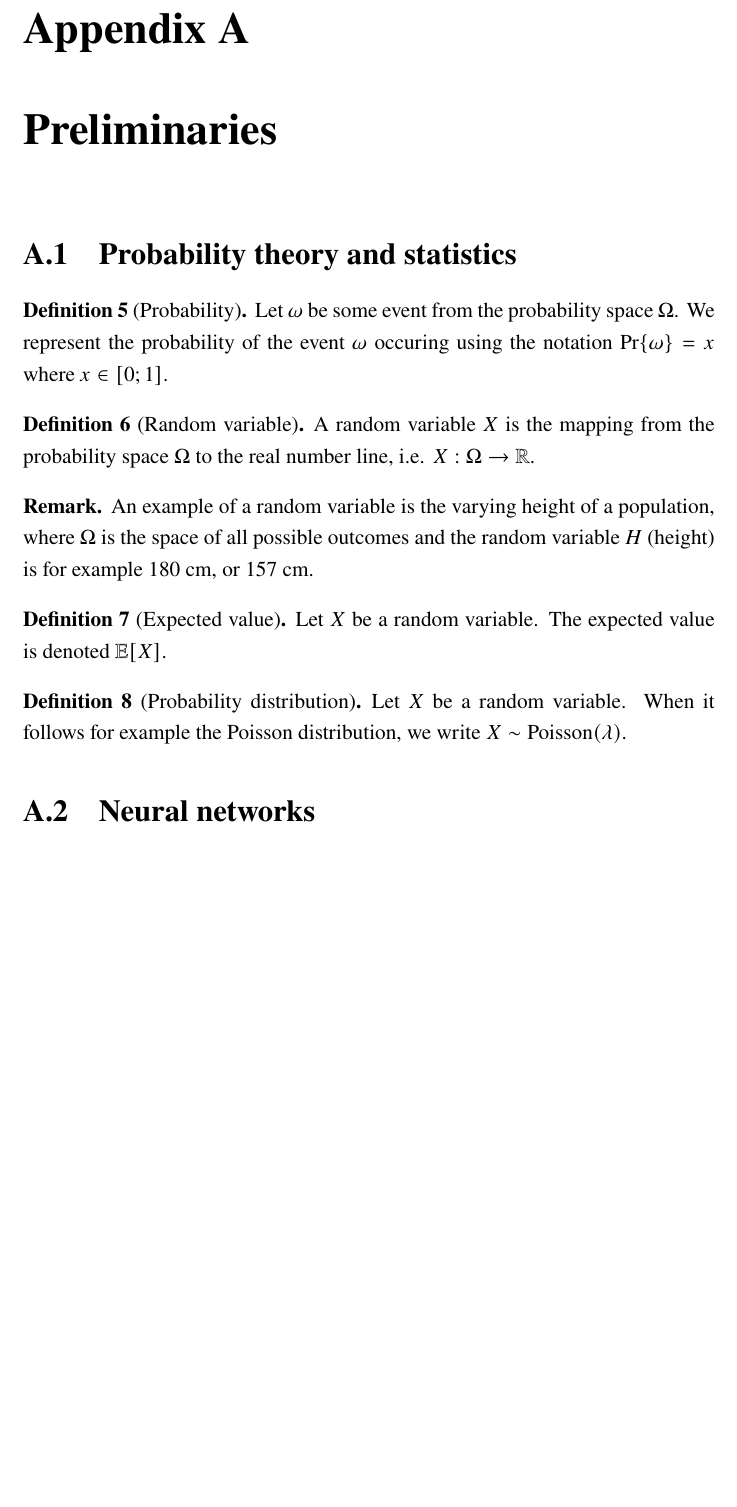
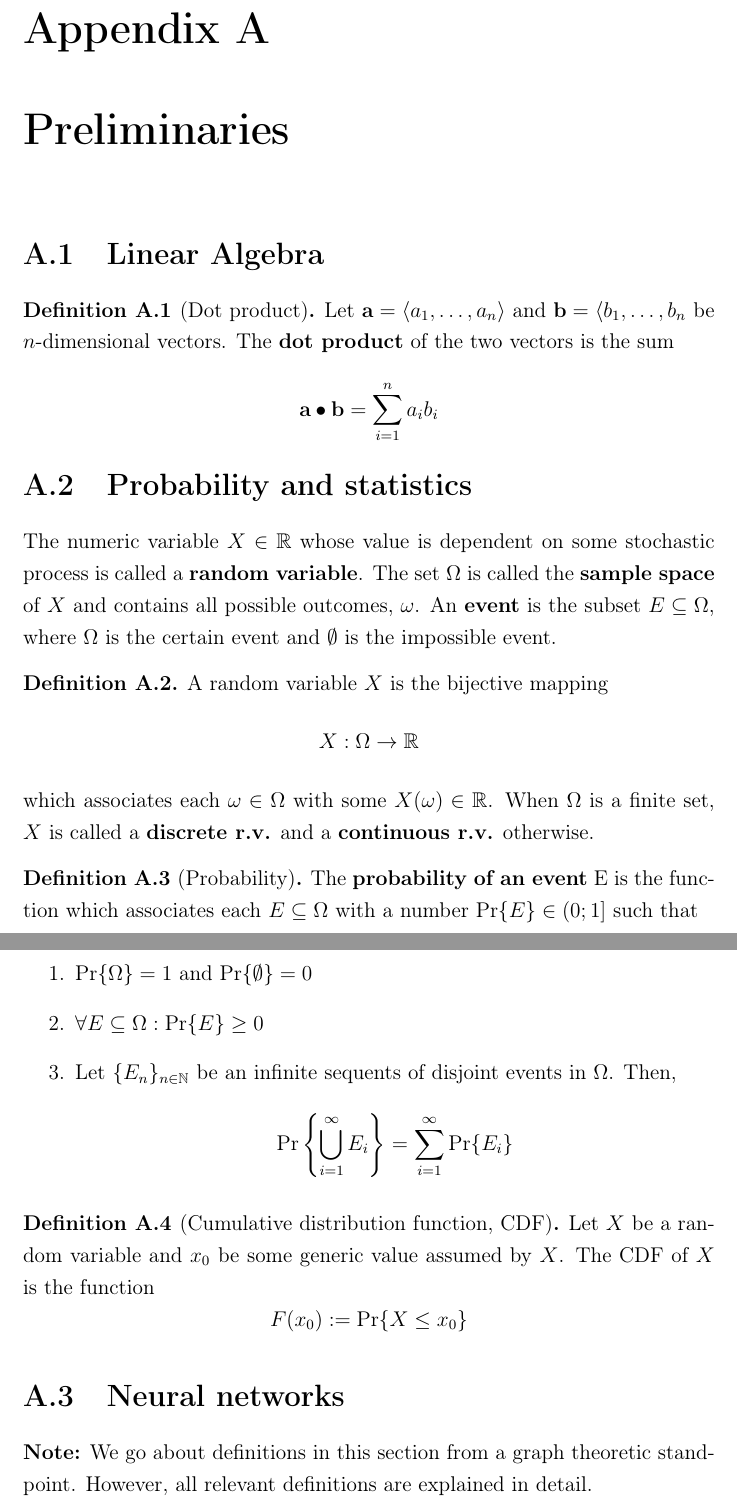
Before and after one commit to lvthnn/SimEVO, a LaTeX document (notes/devjournal/development.tex): part of page 14 of 14 before the commit and two parts of pages 14 and 15 of 15 after it, the two joined at a grey line, cut so that both start at the same text, the shorter picture padded with empty space. Compiled offline with pdfLaTeX.

Commit message:
Looks better with default font

```diff
--- a/notes/devjournal/development.tex
+++ b/notes/devjournal/development.tex
@@ -10,7 +10,7 @@
 \usepackage{derivative}
 \usepackage{setspace}
 \usepackage{mathrsfs}
-\usepackage{newtxtext, newtxmath}
+%\usepackage{newtxtext, newtxmath}
 \usepackage{tabularx}
 \usepackage{authblk}
 \usepackage{caption}
@@ -51,12 +51,12 @@
 \affil[2]{University of Oxford, Department of Biology}
 \date{}
 
-\newtheorem{theorem}{Theorem}
-\newtheorem{corollary}{Corollary}
-\newtheorem{proposition}{Proposition}
+\newtheorem{theorem}{Theorem}[chapter]
+\newtheorem{corollary}{Corollary}[chapter]
+\newtheorem{proposition}{Proposition}[chapter]
 
 \theoremstyle{definition}
-\newtheorem{definition}{Definition}
+\newtheorem{definition}{Definition}[chapter]
 \newtheorem*{remark}{Remark}
 
 \let\oldproofname=\proofname
@@ -352,32 +354,44 @@ of performance improvements as a result of the CBS implementation.
 \newpage
 
 \chapter{Preliminaries}
-\section{Probability theory and statistics}
-\begin{definition}[Probability]
-    Let $\omega$ be some event from the probability space $\Omega$. We represent
-    the probability of the event $\omega$ occuring using the notation $\text{Pr}\{\omega\} = x$
-    where $x \in [0;1]$.
+\section{Linear Algebra}
+\begin{definition}[Dot product]
+    Let $\mathbf a = \langle a_1, \ldots, a_n \rangle$ and $\mathbf b = \langle b_1, \ldots, b_n$ be $n$-dimensional vectors. The \textbf{dot product} of the two vectors is the sum
+    \[
+        \mathbf a \bullet \mathbf b = \sum_{i = 1}^n a_i b_i
+    \]
+\end{definition}
+\section{Probability and statistics}
+The numeric variable $X \in \mathbb R$ whose value is dependent on some stochastic process is called a \textbf{random variable}. The set $\Omega$ is called the \textbf{sample space} of $X$ and contains all possible outcomes, $\omega$. An \textbf{event} is the subset $E \subseteq \Omega$, where $\Omega$ is the certain event and $\emptyset$ is the impossible event.
+
+\begin{definition}[]
+    A random variable $X$ is the bijective mapping
+    \[
+        X: \Omega \to \mathbb R
+    \]
+    which associates each $\omega \in \Omega$ with some $X(\omega) \in \mathbb R$. When $\Omega$ is a finite set, $X$ is called a \textbf{discrete r.v.} and a \textbf{continuous r.v.} otherwise.
 \end{definition}
 
-\begin{definition}[Random variable]
-    A random variable $X$ is the mapping from the probability space $\Omega$ to the real number
-    line, i.e. $X: \Omega \to \mathbb R$.
+\begin{definition}[Probability]
+    The \textbf{probability of an event} E is the function which associates each $E \subseteq \Omega$ with a number $\text{Pr}\{E\} \in (0;1]$ such that
+    \begin{enumerate}
+        \item Pr$\{\Omega\} = 1$ and Pr$\{\emptyset\} = 0$
+        \item $\forall E \subseteq \Omega: \text{Pr}\{E\} \geq 0$
+        \item Let $\{E_n\}_{n \in \mathbb N}$ be an infinite sequents of disjoint events in $\Omega$. Then,
+        \[
+            \text{Pr}\left\{\bigcup_{i = 1}^\infty E_i\right\} = \sum_{i = 1}^\infty \text{Pr}\{E_i\}
+        \]
+    \end{enumerate}
 \end{definition}
 
-\begin{remark}
-    An example of a random variable is the varying height of a population, where $\Omega$ is the
-    space of all possible outcomes and the random variable $H$ (height) is for example 180 cm, or 157 cm.
-\end{remark}
-
-\begin{definition}[Expected value]
-    Let $X$ be a random variable. The expected value is denoted $\mathbb E[X]$.
-\end{definition}
-
-\begin{definition}[Probability distribution]
-    Let $X$ be a random variable. When it follows for example the Poisson distribution, we write
-    $X \sim \text{Poisson}(\lambda)$.
+\begin{definition}[Cumulative distribution function, CDF]
+    Let $X$ be a random variable and $x_0$ be some generic value assumed by $X$. The CDF of $X$ is the function
+    \[
+        F(x_0) \mathrel{:}= \text{Pr}\{X \leq x_0\}
+    \]
 \end{definition}
 
 \section{Neural networks}
+\textbf{Note:} We go about definitions in this section from a graph theoretic standpoint. However, all relevant definitions are explained in detail.
 
 \end{document}
```
Also changed, not shown: notes/devjournal/development.pdf, notes/devjournal/development.tex (8 more changed lines), 7 other files.
